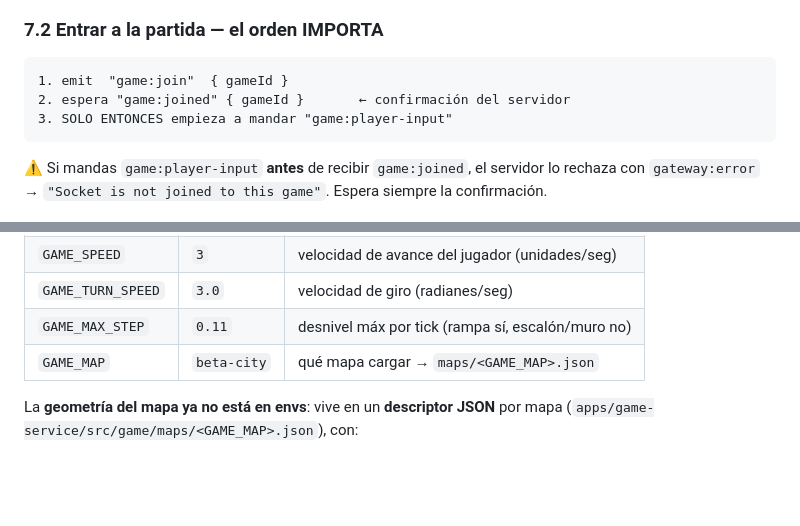
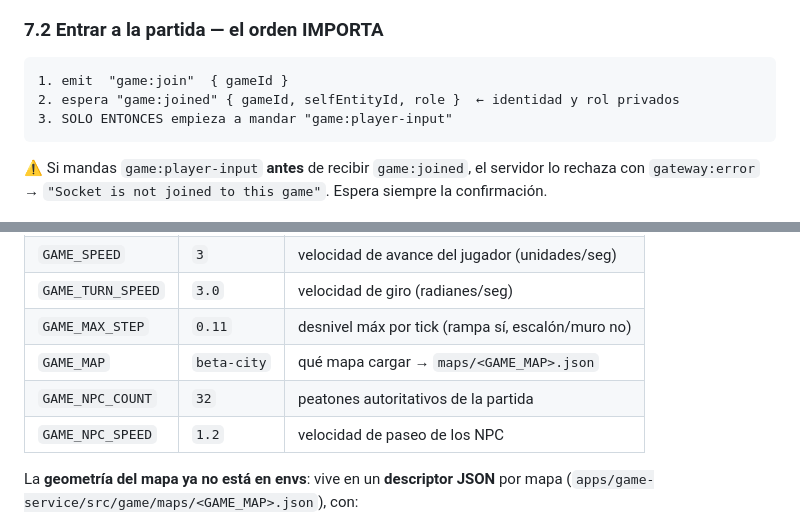
Before and after one commit to whoshuman/whoshuman, a Markdown page: docs/Game.md, 2 parts joined by grey strips. Rendered like a GitHub page; blank space fills up the shorter version.

````diff
--- a/docs/Game.md
+++ b/docs/Game.md
@@ -190,7 +194,7 @@ Con `gameId` navegas a `/game`; con tu `role` decides tu cámara/HUD.
 
 ```
 1. emit  "game:join"  { gameId }
-2. espera "game:joined" { gameId }       ← confirmación del servidor
+2. espera "game:joined" { gameId, selfEntityId, role }  ← identidad y rol privados
 3. SOLO ENTONCES empieza a mandar "game:player-input"
 ```
 
@@ -284,6 +312,8 @@ En `apps/game-service/.env` (validados con joi):
 | `GAME_TURN_SPEED` | `3.0`       | velocidad de giro (radianes/seg)                  |
 | `GAME_MAX_STEP`   | `0.11`      | desnivel máx por tick (rampa sí, escalón/muro no) |
 | `GAME_MAP`        | `beta-city` | qué mapa cargar → `maps/<GAME_MAP>.json`          |
+| `GAME_NPC_COUNT`  | `32`        | peatones autoritativos de la partida              |
+| `GAME_NPC_SPEED`  | `1.2`       | velocidad de paseo de los NPC                     |
 
 La **geometría del mapa ya no está en envs**: vive en un **descriptor JSON** por
 mapa (`apps/game-service/src/game/maps/<GAME_MAP>.json`), con:
````
Also changed, not shown: other parts of docs/Game.md (+56 -27 lines), docs/ROADMAP.md (+1 -1 lines).
